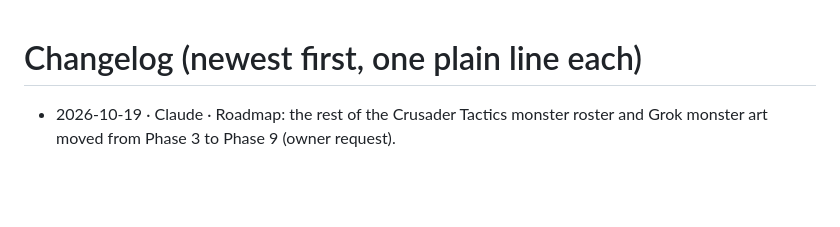
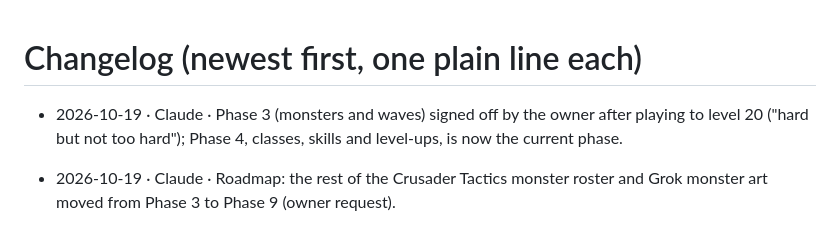
Before and after one commit to papigetbusy/crimson-plague, a Markdown page: docs/changelog.md, the part around the change. Rendered like a GitHub page; blank space fills up the shorter version.

```diff
--- a/docs/changelog.md
+++ b/docs/changelog.md
@@ -1,4 +1,5 @@
 # Changelog (newest first, one plain line each)
+- 2026-10-19 · Claude · Phase 3 (monsters and waves) signed off by the owner after playing to level 20 ("hard but not too hard"); Phase 4, classes, skills and level-ups, is now the current phase.
 - 2026-10-19 · Claude · Roadmap: the rest of the Crusader Tactics monster roster and Grok monster art moved from Phase 3 to Phase 9 (owner request).
 - 2026-10-19 · Claude · Phase 3 batch two (private test, not pushed): past the monster cap every wave adds health and damage with no limit, and glowing elites appear with abilities (Armored, Swift, Brutal, Volatile) that stack the deeper you go; new elite tests.
 - 2026-10-19 · Claude · Controller lock-up hardening (private test, not pushed): Back opens the big map and any pad press closes it, one bad drawing frame can no longer freeze the game (the error shows on screen), pad test and phone smoke added.
```
Also changed, not shown: docs/roadmap.md (+2 -2 lines).
